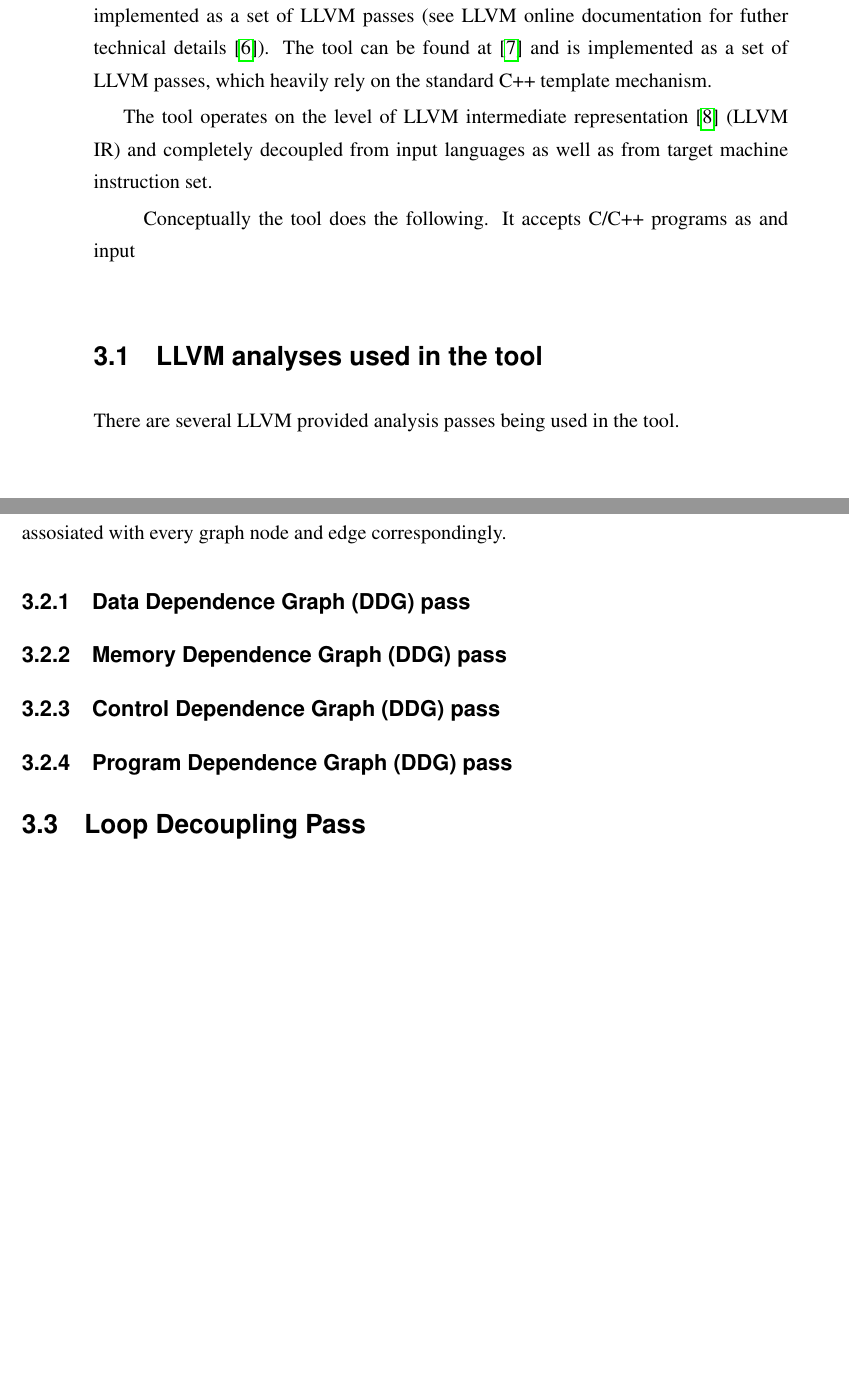
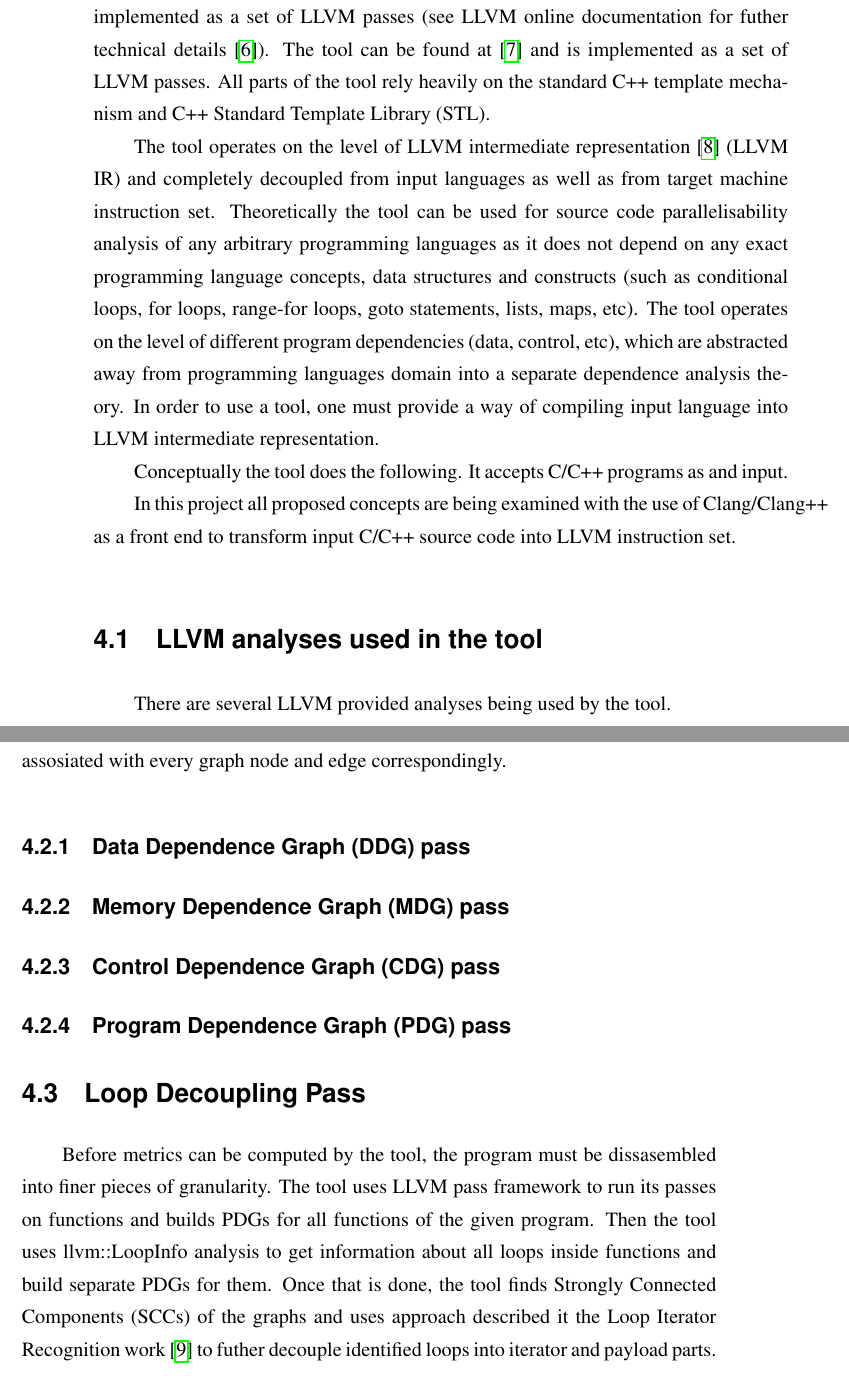
Before and after one commit to av-maramzin/MSc-by-Research-Thesis, a LaTeX thesis (dissertation.tex, which reads src/background.tex, src/implementation.tex): two parts of pages 13 and 14 of 21 before the commit and two parts of pages 15 and 16 of 25 after it, joined at a grey line, cut so that both start at the same text, the shorter picture padded with empty space. The pictures show the PDF file dissertation.pdf that the author committed with the source.

```diff
--- a/src/background.tex
+++ b/src/background.tex
@@ -5,4 +7,3 @@
 \subsection{McCabe's Cyclomatic Complexity}
 \cite{cyclomatic-complexity}
 
-\section{Dependence Theory}
@@ -13,0 +21,3 @@
+\section{Loop Decoupling} \label{background-loop-decoupling}
+
+\cite{iterator-recognition}
--- a/src/implementation.tex
+++ b/src/implementation.tex
@@ -1,16 +1,11 @@
 \chapter{Tool Implementation}
-
-\qquad The tool developed for source code parallelisability metrics research is completely based on the \textsc{LLVM} library of modular and reusable compiler technologies \cite{llvm} \cite{llvm-official-website} and implemented as a set of LLVM passes (see LLVM online documentation for futher technical details \cite{llvm-online-docs}). The tool can be found at \cite{ppar-tool} and is implemented as a set of LLVM passes, which heavily rely on the standard C++ template mechanism.
-
-The tool operates on the level of LLVM intermediate representation \cite{llvm-online-docs-ir} (LLVM IR) and completely decoupled from input languages as well as from target machine instruction set.
-
-\quad Conceptually the tool does the following. It accepts C/C++ programs as and input
+\qquad The tool developed for source code parallelisability metrics research is completely based on the \textsc{LLVM} library of modular and reusable compiler technologies \cite{llvm} \cite{llvm-official-website} and implemented as a set of LLVM passes (see LLVM online documentation for futher technical details \cite{llvm-online-docs}). The tool can be found at \cite{ppar-tool} and is implemented as a set of LLVM passes. All parts of the tool rely heavily on the standard C++ template mechanism and C++ Standard Template Library (STL). \newline \null\qquad The tool operates on the level of LLVM intermediate representation \cite{llvm-online-docs-ir} (LLVM IR) and completely decoupled from input languages as well as from target machine instruction set. Theoretically the tool can be used for source code parallelisability analysis of any arbitrary programming languages as it does not depend on any exact programming language concepts, data structures and constructs (such as conditional loops, for loops, range-for loops, goto statements, lists, maps, etc). The tool operates on the level of different program dependencies (data, control, etc), which are abstracted away from programming languages domain into a separate dependence analysis theory. In order to use a tool, one must provide a way of compiling input language into LLVM intermediate representation. \newline \null\qquad Conceptually the tool does the following. It accepts C/C++ programs as and input. \newline \null\qquad In this project all proposed concepts are being examined with the use of Clang/Clang++ as a front end to transform input C/C++ source code into LLVM instruction set.
 
 \section{LLVM analyses used in the tool}
-There are several LLVM provided analysis passes being used in the tool.
+\qquad There are several LLVM provided analyses being used by the tool.
 
 \subsection{LoopInfo analysis}
-This analysis function pass identifies all natural loops withing the given function and assigns a loop depth to every function's basic block. This analysis calculates the nesting structure of loops in the function. For each natural loop identified, this analysis identifies natural loops, contained entirely within the loop and basic blocks that make up the loop.
+\qquad This analysis function pass identifies all natural loops withing the given function and assigns a loop depth to every function's basic block. This analysis calculates the nesting structure of loops in the function. For each natural loop identified, this analysis identifies natural loops, contained entirely within the loop and basic blocks that make up the loop.
 
 \subsection{DependenceAnalysis analysis}
 
@@ -19,13 +14,14 @@
 
 \subsection{Data Dependence Graph (DDG) pass}
 
-\subsection{Memory Dependence Graph (DDG) pass}
+\subsection{Memory Dependence Graph (MDG) pass}
 
-\subsection{Control Dependence Graph (DDG) pass}
+\subsection{Control Dependence Graph (CDG) pass}
 
-\subsection{Program Dependence Graph (DDG) pass}
+\subsection{Program Dependence Graph (PDG) pass}
 
 \section{Loop Decoupling Pass}
+\qquad Before metrics can be computed by the tool, the program must be dissasembled into finer pieces of granularity. The tool uses LLVM pass framework to run its passes on functions and builds PDGs for all functions of the given program. Then the tool uses llvm::LoopInfo analysis to get information about all loops inside functions and build separate PDGs for them. Once that is done, the tool finds Strongly Connected Components (SCCs) of the graphs and uses approach described it the Loop Iterator Recognition work \cite{iterator-recognition} to futher decouple identified loops into iterator and payload parts.
 
 \section{DOT graph printing facilities}
 
```
Also changed, not shown: dissertation.tex (+1 -0 lines), src/metrics.tex (added, +29 -0 lines), dissertation.pdf, src/background.tex (12 more changed lines).
